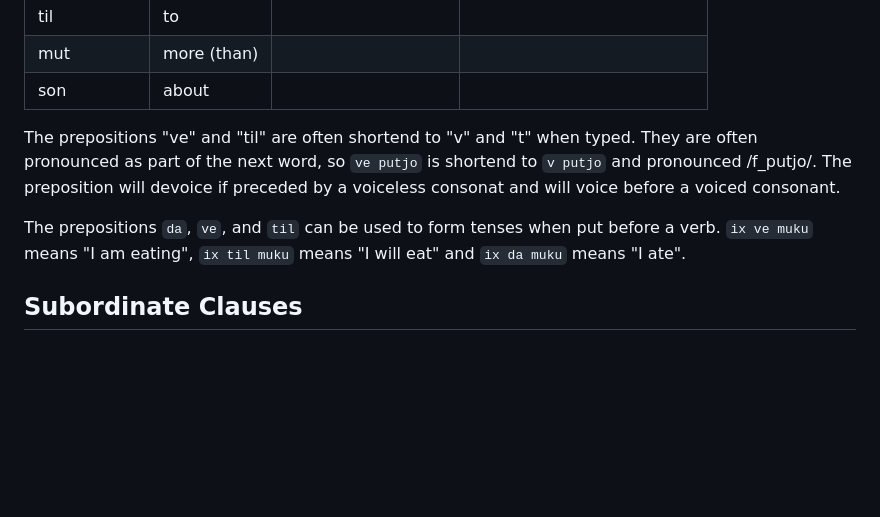
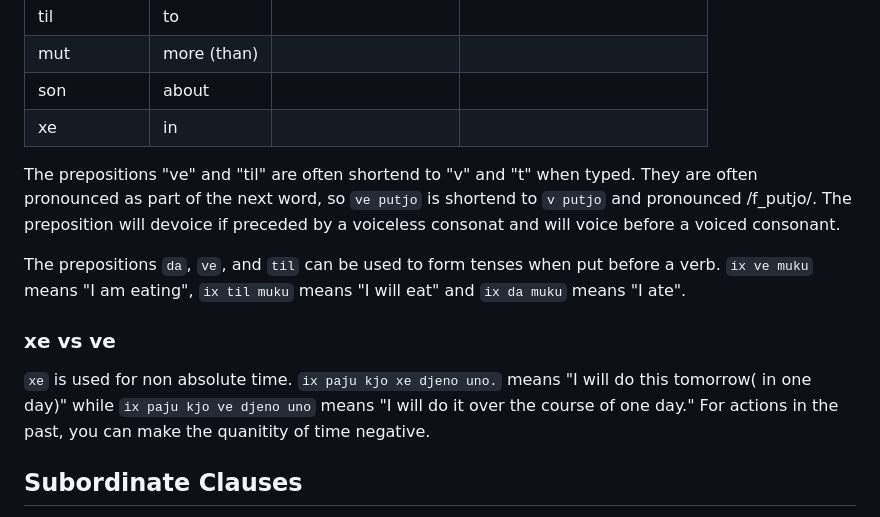
Before and after one commit to almostahexagon2/lri, a Markdown page: grammer.md, the part around the change. GitHub-like rendering; blank space fills up the shorter version.

```diff
--- a/grammer.md
+++ b/grammer.md
@@ -96,10 +96,14 @@ LRI prepositional phrases go after the noun the relate to.
 | til | to |  |  |
 | mut | more (than) |  |  |
 | son | about |  |  |
+| xe  | in    |  |  |
 
 The prepositions "ve" and "til" are often shortend to "v" and "t" when typed. They are often pronounced as part of the next word, so `ve putjo` is shortend to `v putjo` and pronounced /f_putjo/.  The preposition will devoice if preceded by a voiceless consonat and will voice before a voiced consonant.
 
 The prepositions `da`, `ve`, and `til` can be used to form tenses when put before a verb. `ix ve muku` means "I am eating", `ix til muku` means "I will eat" and `ix da muku` means "I ate".
+
+### xe vs ve
+`xe` is used for non absolute time. `ix paju kjo xe djeno uno.` means "I will do this tomorrow( in one day)" while `ix paju kjo ve djeno uno` means "I will do it over the course of one day." For actions in the past, you can make the quanitity of time negative.
 
 Subordinate Clauses
 ---
```
